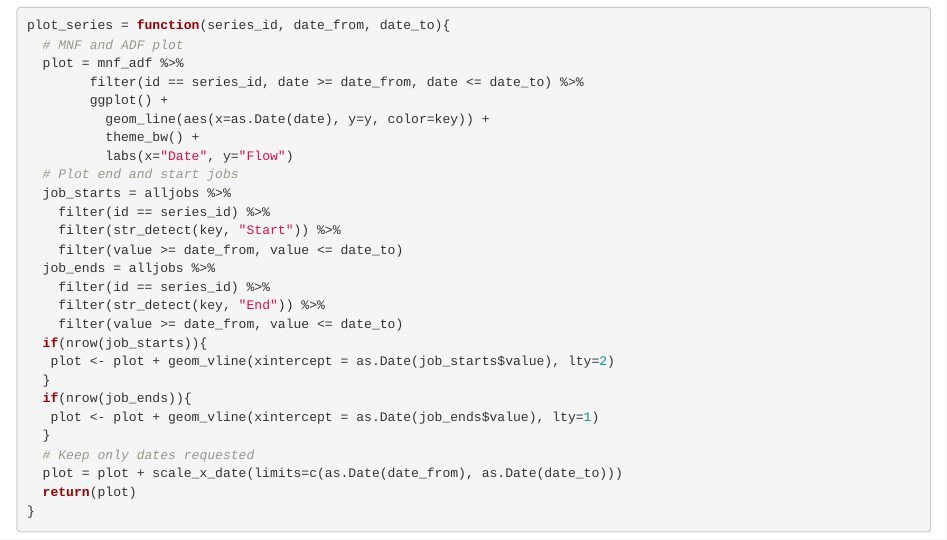
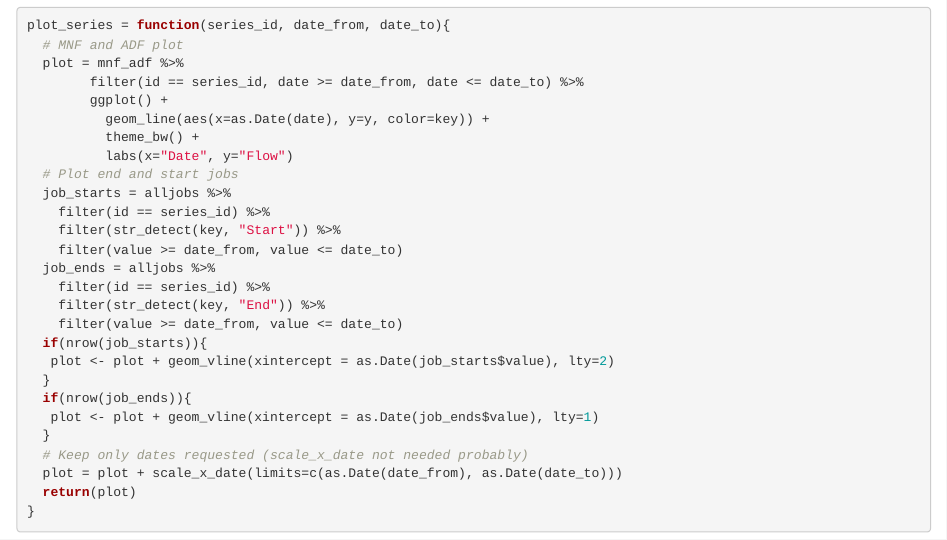
Before and after one commit to andreabecsek/wessexwater, an R Markdown document (Visualizing Images.Rmd): the page in a window 1100 px wide, from 2360 px down. Rendered offline with R 4.5, knitr and Pandoc, with nearby package versions; some code elsewhere in the file could not run offline.

Commit message:
helpful comment

```diff
--- a/Visualizing Images.Rmd
+++ b/Visualizing Images.Rmd
@@ -95,7 +95,7 @@ plot_series = function(series_id, date_from, date_to){
   if(nrow(job_ends)){
    plot <- plot + geom_vline(xintercept = as.Date(job_ends$value), lty=1)
   }
-  # Keep only dates requested
+  # Keep only dates requested (scale_x_date not needed probably)
   plot = plot + scale_x_date(limits=c(as.Date(date_from), as.Date(date_to)))
   return(plot)
 }
```
